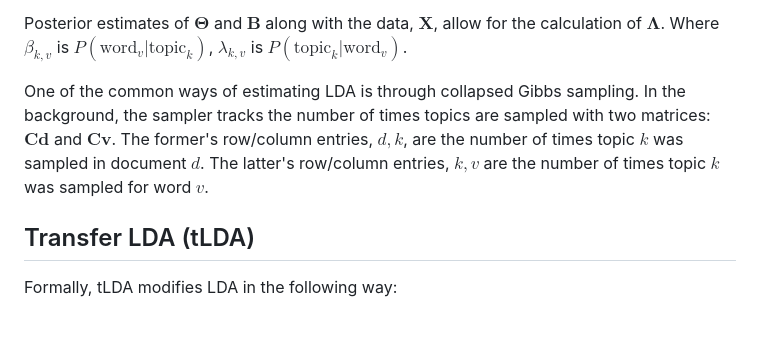
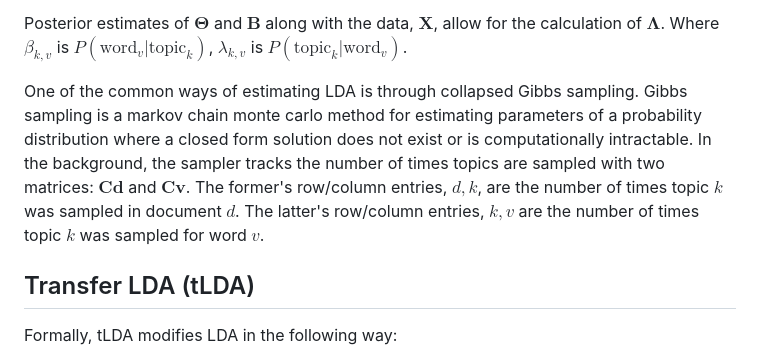
Before and after one commit to TommyJones/tidylda, a Markdown page: tidylda-joss/paper.md, the part around the change. Drawn GitHub-style; blank space fills up the shorter version.

Commit message:
Add sentence about Gibbs sampling

```diff
--- a/tidylda-joss/paper.md
+++ b/tidylda-joss/paper.md
@@ -62,7 +62,7 @@ where random variables $w_{d_{n}}$ and $z_{d_{n}}$ represent the word and topic
 
 Posterior estimates of $\boldsymbol\Theta$ and $\boldsymbol{B}$ along with the data, $\boldsymbol{X}$, allow for the calculation of $\boldsymbol\Lambda$. Where $\beta_{k,v}$ is $P(\text{word}_v | \text{topic}_k)$, $\lambda_{k, v}$ is $P(\text{topic}_k | \text{word}_v)$.
 
-One of the common ways of estimating LDA is through collapsed Gibbs sampling. In the background, the sampler tracks the number of times topics are sampled with two matrices: $\boldsymbol{Cd}$ and $\boldsymbol{Cv}$. The former's row/column entries, $d,k$, are the number of times topic $k$ was sampled in document $d$. The latter's row/column entries, $k,v$ are the number of times topic $k$ was sampled for word $v$.
+One of the common ways of estimating LDA is through collapsed Gibbs sampling. Gibbs sampling is a markov chain monte carlo method for estimating parameters of a probability distribution where a closed form solution does not exist or is computationally intractable. In the background, the sampler tracks the number of times topics are sampled with two matrices: $\boldsymbol{Cd}$ and $\boldsymbol{Cv}$. The former's row/column entries, $d,k$, are the number of times topic $k$ was sampled in document $d$. The latter's row/column entries, $k,v$ are the number of times topic $k$ was sampled for word $v$.
 
 ## Transfer LDA (tLDA)
 
```
